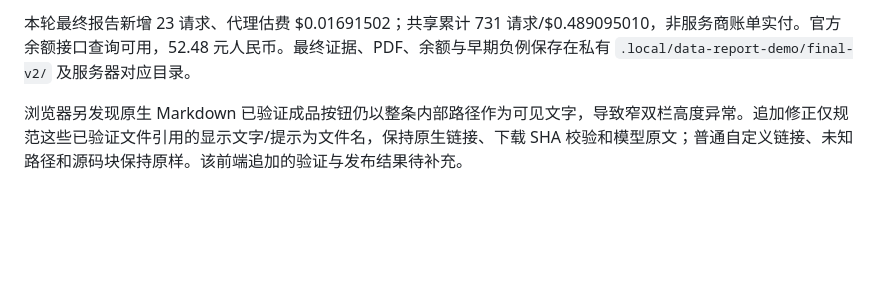
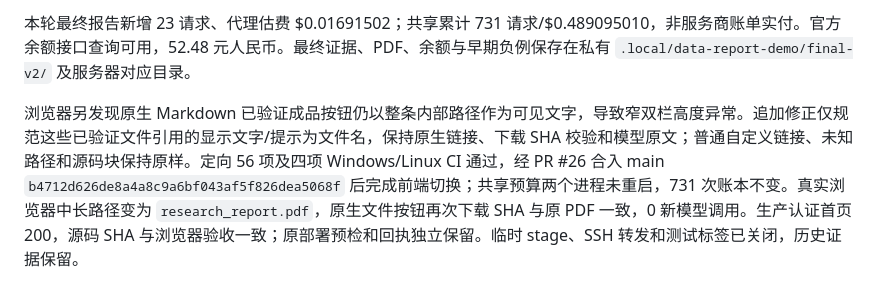
Before and after one commit to jingyio/DeepSeek-Harless, a Markdown page: docs/experiments/geneloop-workspace-trash-20261015-v1.md, the part around the change. Rendered like a GitHub page; blank space fills up the shorter version.

```diff
--- a/docs/experiments/geneloop-workspace-trash-20261015-v1.md
+++ b/docs/experiments/geneloop-workspace-trash-20261015-v1.md
@@ -45,4 +45,4 @@
 
 本轮最终报告新增 23 请求、代理估费 $0.01691502；共享累计 731 请求/$0.489095010，非服务商账单实付。官方余额接口查询可用，52.48 元人民币。最终证据、PDF、余额与早期负例保存在私有 `.local/data-report-demo/final-v2/` 及服务器对应目录。
 
-浏览器另发现原生 Markdown 已验证成品按钮仍以整条内部路径作为可见文字，导致窄双栏高度异常。追加修正仅规范这些已验证文件引用的显示文字/提示为文件名，保持原生链接、下载 SHA 校验和模型原文；普通自定义链接、未知路径和源码块保持原样。该前端追加的验证与发布结果待补充。
+浏览器另发现原生 Markdown 已验证成品按钮仍以整条内部路径作为可见文字，导致窄双栏高度异常。追加修正仅规范这些已验证文件引用的显示文字/提示为文件名，保持原生链接、下载 SHA 校验和模型原文；普通自定义链接、未知路径和源码块保持原样。定向 56 项及四项 Windows/Linux CI 通过，经 PR #26 合入 main `b4712d626de8a4a8c9a6bf043af5f826dea5068f` 后完成前端切换；共享预算两个进程未重启，731 次账本不变。真实浏览器中长路径变为 `research_report.pdf`，原生文件按钮再次下载 SHA 与原 PDF 一致，0 新模型调用。生产认证首页 200，源码 SHA 与浏览器验收一致；原部署预检和回执独立保留。临时 stage、SSH 转发和测试标签已关闭，历史证据保留。
```
Also changed, not shown: docs/handoffs/main.md (+1 -1 lines).
